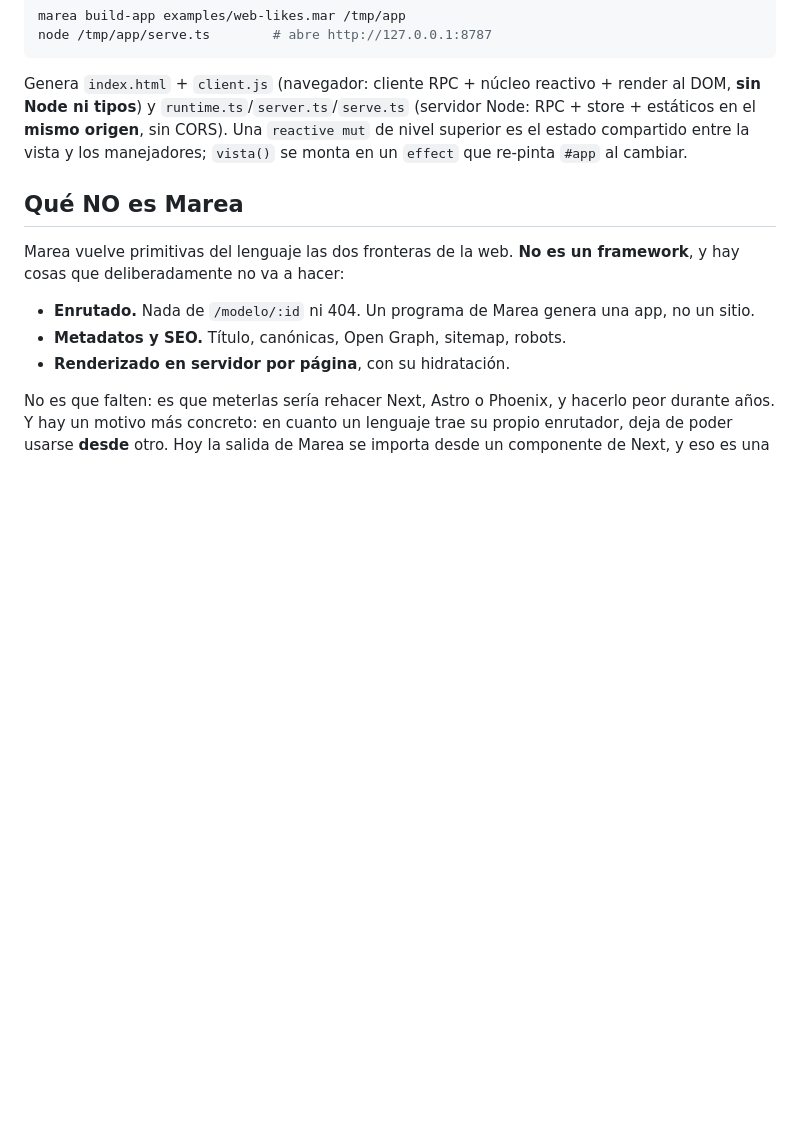
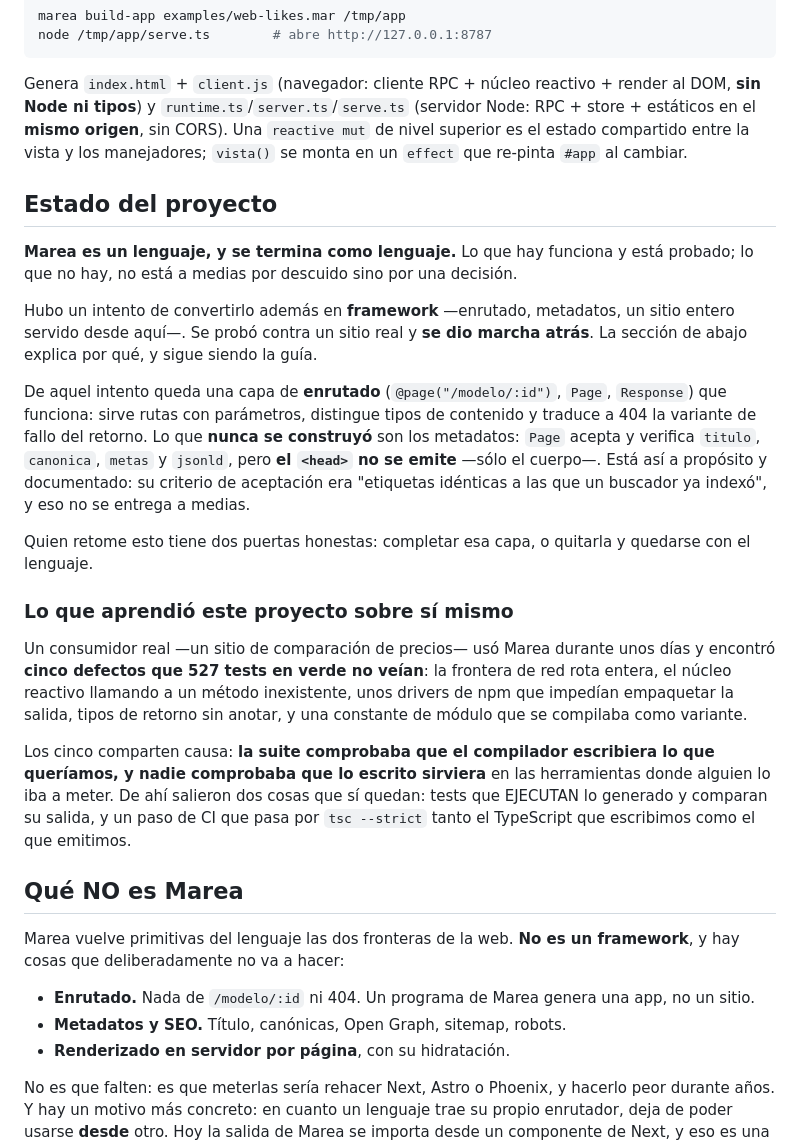
Before and after one commit to webrek/marea, a Markdown page: README.md, the part around one of its changes. Drawn GitHub-style; blank space fills up the shorter version.

```diff
--- a/README.md
+++ b/README.md
@@ -531,6 +531,40 @@ render al DOM, **sin Node ni tipos**) y `runtime.ts`/`server.ts`/`serve.ts`
 `reactive mut` de nivel superior es el estado compartido entre la vista y los
 manejadores; `vista()` se monta en un `effect` que re-pinta `#app` al cambiar.
 
+## Estado del proyecto
+
+**Marea es un lenguaje, y se termina como lenguaje.** Lo que hay funciona y está
+probado; lo que no hay, no está a medias por descuido sino por una decisión.
+
+Hubo un intento de convertirlo además en **framework** —enrutado, metadatos, un
+sitio entero servido desde aquí—. Se probó contra un sitio real y **se dio marcha
+atrás**. La sección de abajo explica por qué, y sigue siendo la guía.
+
+De aquel intento queda una capa de **enrutado** (`@page("/modelo/:id")`, `Page`,
+`Response`) que funciona: sirve rutas con parámetros, distingue tipos de
+contenido y traduce a 404 la variante de fallo del retorno. Lo que **nunca se
+construyó** son los metadatos: `Page` acepta y verifica `titulo`, `canonica`,
+`metas` y `jsonld`, pero **el `<head>` no se emite** —sólo el cuerpo—. Está así a
+propósito y documentado: su criterio de aceptación era "etiquetas idénticas a las
+que un buscador ya indexó", y eso no se entrega a medias.
+
+Quien retome esto tiene dos puertas honestas: completar esa capa, o quitarla y
+quedarse con el lenguaje.
+
+### Lo que aprendió este proyecto sobre sí mismo
+
+Un consumidor real —un sitio de comparación de precios— usó Marea durante unos
+días y encontró **cinco defectos que 527 tests en verde no veían**: la frontera de
+red rota entera, el núcleo reactivo llamando a un método inexistente, unos
+drivers de npm que impedían empaquetar la salida, tipos de retorno sin anotar, y
+una constante de módulo que se compilaba como variante.
+
+Los cinco comparten causa: **la suite comprobaba que el compilador escribiera lo
+que queríamos, y nadie comprobaba que lo escrito sirviera** en las herramientas
+donde alguien lo iba a meter. De ahí salieron dos cosas que sí quedan: tests que
+EJECUTAN lo generado y comparan su salida, y un paso de CI que pasa por
+`tsc --strict` tanto el TypeScript que escribimos como el que emitimos.
+
 ## Qué NO es Marea
 
 Marea vuelve primitivas del lenguaje las dos fronteras de la web. **No es un
```
Also changed, not shown: other parts of README.md (+25 -3 lines), docs/DISENO-ENRUTADO.md (+10 -1 lines).
